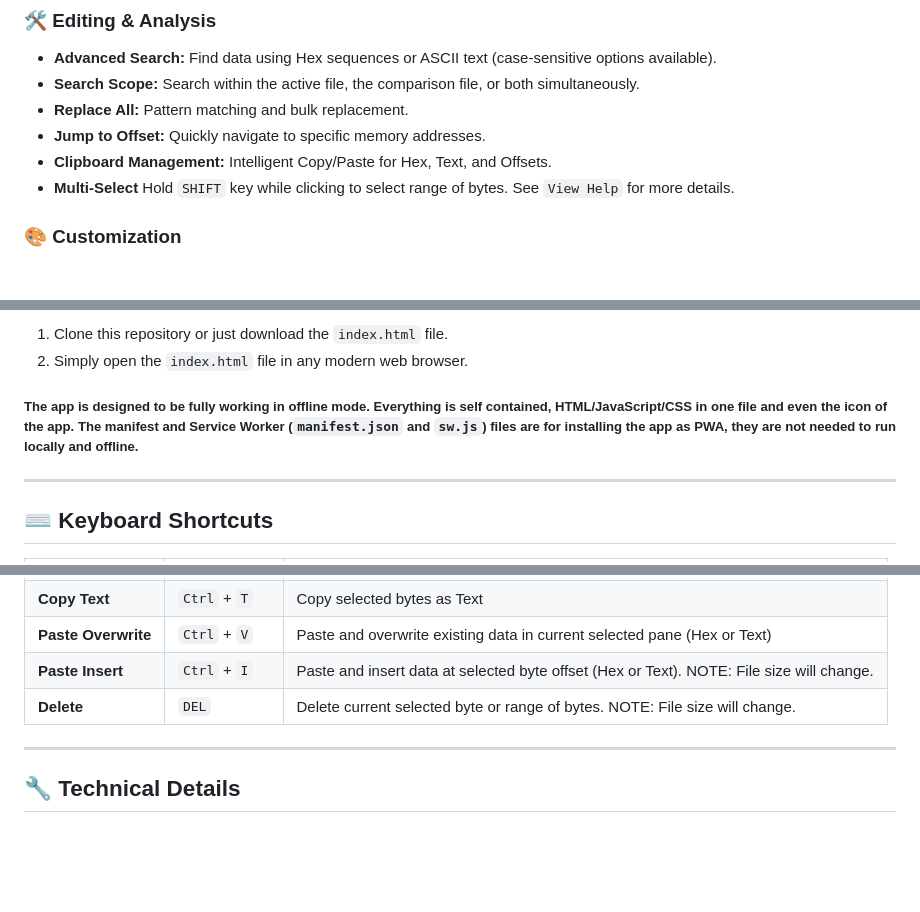
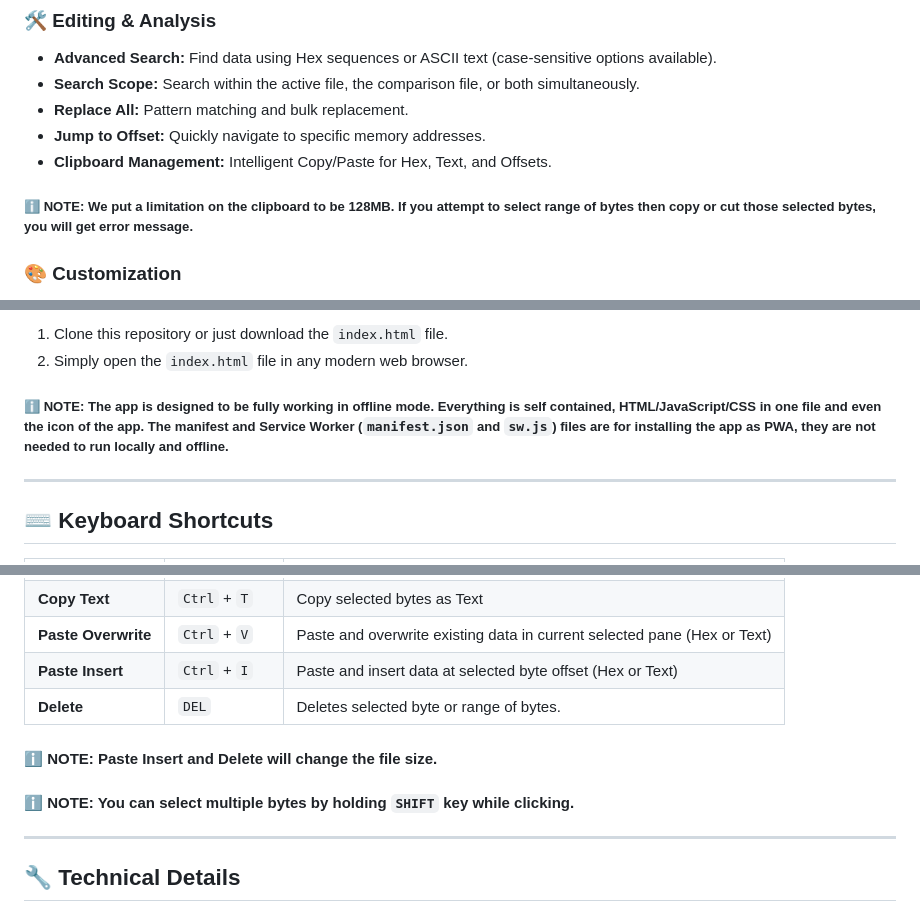
Before and after one commit to RebelliousX/Hex-Editor-Pro, a Markdown page: README.md, 3 parts joined by grey strips. Rendered like a GitHub page; blank space fills up the shorter version.

```diff
--- a/README.md
+++ b/README.md
@@ -40,7 +40,8 @@ Built as a **Progressive Web App (PWA)**, it offers a native desktop experience
 *   **Replace All:** Pattern matching and bulk replacement.
 *   **Jump to Offset:** Quickly navigate to specific memory addresses.
 *   **Clipboard Management:** Intelligent Copy/Paste for Hex, Text, and Offsets.
-*   **Multi-Select** Hold `SHIFT` key while clicking to select range of bytes. See `View Help` for more details.
+
+##### ℹ️ NOTE: We put a limitation on the clipboard to be 128MB. If you attempt to select range of bytes then copy or cut those selected bytes, you will get error message.
 
 ### 🎨 Customization
 *   **Theming:** Toggle between Dark and Light modes. Both themes utilize glassmorphism visuals (CSS Glass UI).
@@ -69,7 +70,7 @@ If you wish to run the app without installing it or for development purposes:
 1.  Clone this repository or just download the `index.html` file.
 2.  Simply open the `index.html` file in any modern web browser.
 
-##### The app is designed to be fully working in offline mode. Everything is self contained, HTML/JavaScript/CSS in one file and even the icon of the app. The manifest and Service Worker (`manifest.json` and `sw.js`) files are for installing the app as PWA, they are not needed to run locally and offline.
+##### ℹ️ NOTE: The app is designed to be fully working in offline mode. Everything is self contained, HTML/JavaScript/CSS in one file and even the icon of the app. The manifest and Service Worker (`manifest.json` and `sw.js`) files are for installing the app as PWA, they are not needed to run locally and offline.
 
 ---
 
@@ -88,8 +89,14 @@ If you wish to run the app without installing it or for development purposes:
 | **Copy Hex** | `Ctrl` + `C` | Copy selected bytes as Hex string |
 | **Copy Text** | `Ctrl` + `T` | Copy selected bytes as Text |
 | **Paste Overwrite** | `Ctrl` + `V` | Paste and overwrite existing data in current selected pane (Hex or Text) |
-| **Paste Insert** | `Ctrl` + `I` | Paste and insert data at selected byte offset (Hex or Text). NOTE: File size will change.  |
-| **Delete** | `DEL` | Delete current selected byte or range of bytes. NOTE: File size will change.  |
+| **Paste Insert** | `Ctrl` + `I` | Paste and insert data at selected byte offset (Hex or Text)  |
+| **Delete** | `DEL` | Deletes selected byte or range of bytes.  |
+
+
+#### ℹ️ NOTE: Paste Insert and Delete will change the file size.
+
+#### ℹ️ NOTE: You can select multiple bytes by holding `SHIFT` key while clicking.
+
 ---
 
 ## 🔧 Technical Details
```
